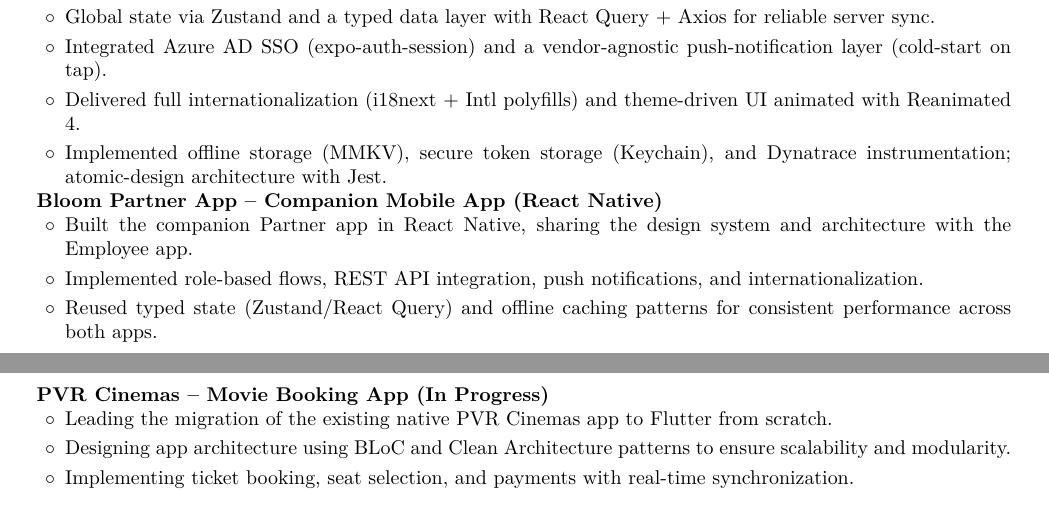
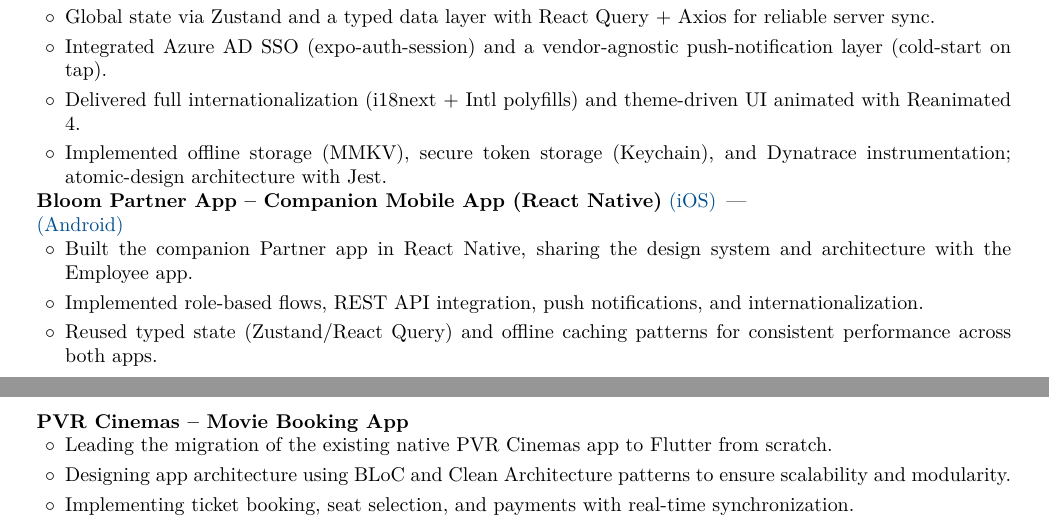
Before and after one commit to rai-ms/rai-ms, a LaTeX CV (resume/Ashish-Rai-CV.tex): two parts of pages 1 and 2 of 2, joined at a grey line, cut so that both start at the same text. Compiled offline with pdfLaTeX.

Commit message:
docs(resume): add Bloom Partner App store links

```diff
--- a/resume/Ashish-Rai-CV.tex
+++ b/resume/Ashish-Rai-CV.tex
@@ -121,6 +121,8 @@
 \needspace{3.2cm}
 \begin{twocolentry}{}
 \textbf{Bloom Partner App – Companion Mobile App (React Native)}
+\href{https://apps.apple.com/in/app/bloom-partners/id6748376789}{(iOS)} \,|\,
+\href{https://play.google.com/store/apps/details?id=com.bloomholding.connect}{(Android)}
 \end{twocolentry}
 \begin{onecolentry}
 \begin{highlights}
@@ -132,7 +134,7 @@
 
 \needspace{4cm}
 \begin{twocolentry}{}
-\textbf{PVR Cinemas – Movie Booking App (In Progress)}
+\textbf{PVR Cinemas – Movie Booking App}
 \end{twocolentry}
 \begin{onecolentry}
 \begin{highlights}
```
